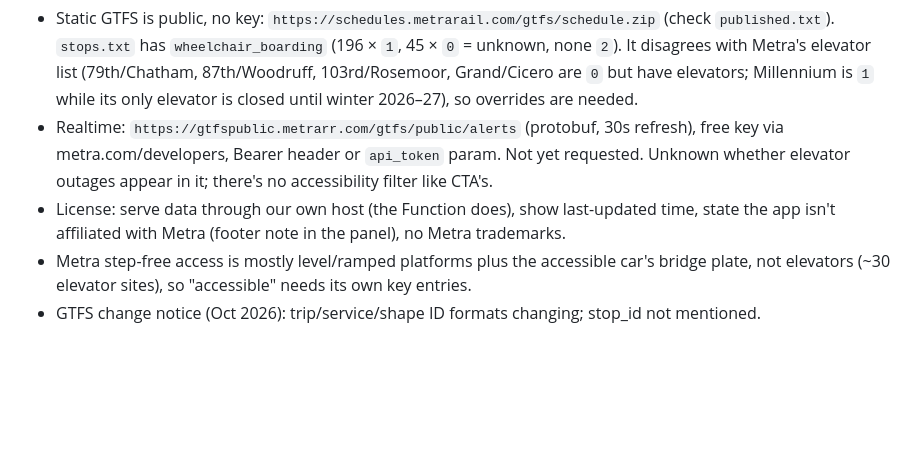
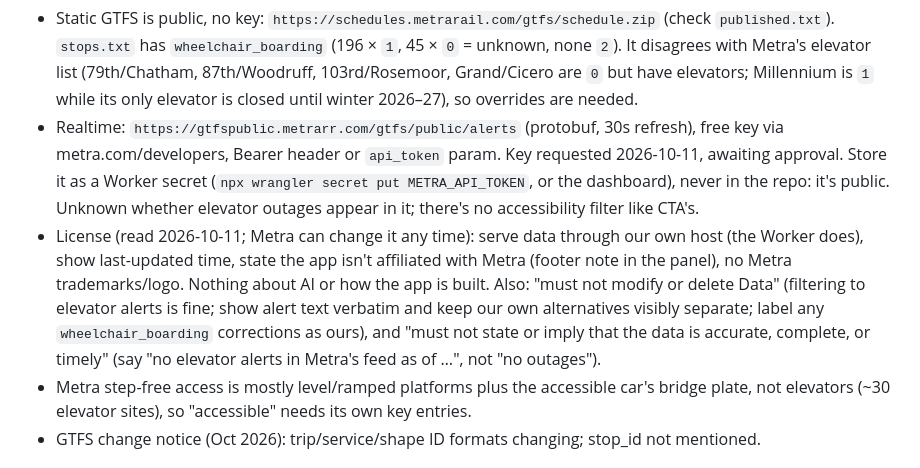
Before and after one commit to aconaway1/cta-access-map, a Markdown page: CLAUDE.md, the part around the change. Rendered like a GitHub page; blank space fills up the shorter version.

Commit message:
CLAUDE.md: Metra key requested; license notes for the integration
Co-Authored-By: Claude Opus 5.5 <noreply@anthropic.com>

```diff
--- a/CLAUDE.md
+++ b/CLAUDE.md
@@ -117,10 +117,16 @@ Researched for the accessibility follow-up:
   elevator list (79th/Chatham, 87th/Woodruff, 103rd/Rosemoor, Grand/Cicero are `0` but have elevators;
   Millennium is `1` while its only elevator is closed until winter 2026–27), so overrides are needed.
 - Realtime: `https://gtfspublic.metrarr.com/gtfs/public/alerts` (protobuf, 30s refresh), free key via
-  metra.com/developers, Bearer header or `api_token` param. Not yet requested. Unknown whether elevator
+  metra.com/developers, Bearer header or `api_token` param. Key requested 2026-10-11, awaiting approval.
+  Store it as a Worker secret (`npx wrangler secret put METRA_API_TOKEN`, or the dashboard), never in the
+  repo: it's public. Unknown whether elevator
   outages appear in it; there's no accessibility filter like CTA's.
-- License: serve data through our own host (the Function does), show last-updated time, state the app isn't
-  affiliated with Metra (footer note in the panel), no Metra trademarks.
+- License (read 2026-10-11; Metra can change it any time): serve data through our own host (the Worker does),
+  show last-updated time, state the app isn't affiliated with Metra (footer note in the panel), no Metra
+  trademarks/logo. Nothing about AI or how the app is built. Also: "must not modify or delete Data" (filtering
+  to elevator alerts is fine; show alert text verbatim and keep our own alternatives visibly separate; label any
+  `wheelchair_boarding` corrections as ours), and "must not state or imply that the data is accurate, complete,
+  or timely" (say "no elevator alerts in Metra's feed as of …", not "no outages").
 - Metra step-free access is mostly level/ramped platforms plus the accessible car's bridge plate, not elevators
   (~30 elevator sites), so "accessible" needs its own key entries.
 - GTFS change notice (Oct 2026): trip/service/shape ID formats changing; stop_id not mentioned.
```
